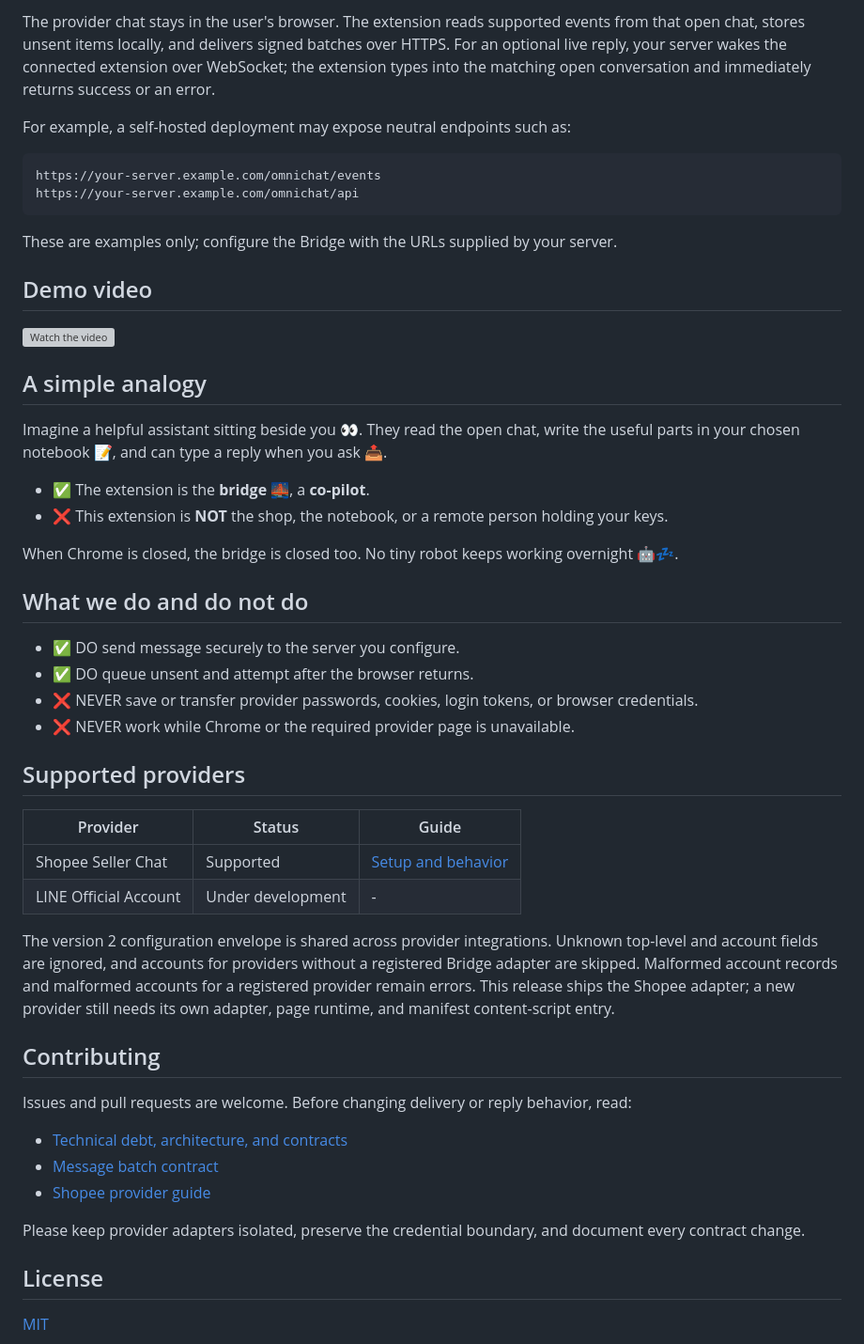
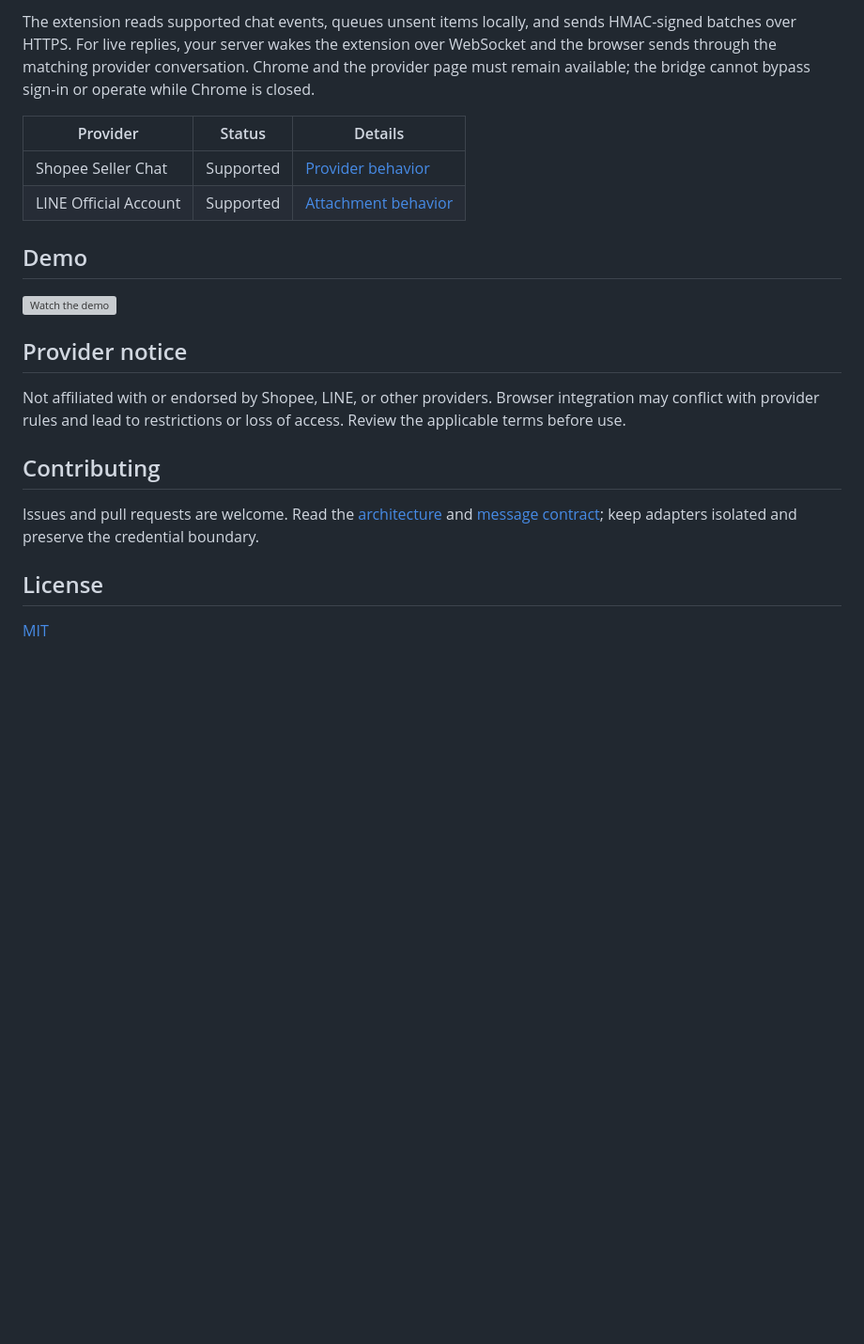
Before and after one commit to kaojai-ai/omnichat-bridge, a Markdown page: README.md, the part around one of its changes. Shown at 94% size. Rendered like a GitHub page; blank space fills up the shorter version; grey boxes are pictures that could not be loaded.

Commit message:
docs: unify Shopee and LINE setup with validated v3 config

````diff
--- a/README.md
+++ b/README.md
@@ -46,69 +65,30 @@ for the referenced notice.
 
-The provider chat stays in the user's browser. The extension reads supported
-events from that open chat, stores unsent items locally, and delivers signed
-batches over HTTPS. For an optional live reply, your server wakes the connected
-extension over WebSocket; the extension types into the matching open
-conversation and immediately returns success or an error.
+The extension reads supported chat events, queues unsent items locally, and
+sends HMAC-signed batches over HTTPS. For live replies, your server wakes the
+extension over WebSocket and the browser sends through the matching provider
+conversation. Chrome and the provider page must remain available; the bridge
+cannot bypass sign-in or operate while Chrome is closed.
 
-For example, a self-hosted deployment may expose neutral endpoints such as:
+| Provider | Status | Details |
+| --- | --- | --- |
+| Shopee Seller Chat | Supported | [Provider behavior](docs/providers/shopee.md) |
+| LINE Official Account | Supported | [Attachment behavior](docs/line-oa-attachments.md) |
 
-```text
-https://your-server.example.com/omnichat/events
-https://your-server.example.com/omnichat/api
-```
+## Demo
 
-These are examples only; configure the Bridge with the URLs supplied by your
-server.
+[![Watch the demo](https://img.youtube.com/vi/1jhDywbflmg/hqdefault.jpg)](https://youtu.be/1jhDywbflmg)
 
-## Demo video
+## Provider notice
 
-[![Watch the video](https://img.youtube.com/vi/1jhDywbflmg/hqdefault.jpg)](https://youtu.be/1jhDywbflmg)
-
-## A simple analogy
-
-Imagine a helpful assistant sitting beside you 👀. They read the open chat,
-write the useful parts in your chosen notebook 📝, and can type a reply when
-you ask 📤.
-
-- ✅ The extension is the **bridge** 🌉, a **co-pilot**.
-- ❌ This extension is **NOT** the shop, the notebook, or a
-remote person holding your keys.
-
-When Chrome is closed, the bridge is closed too. No tiny robot keeps working overnight 🤖💤.
-
-## What we do and do not do
-
-- ✅ DO send message securely to the server you configure.
-- ✅ DO queue unsent and attempt after the browser returns.
-- ❌ NEVER save or transfer provider passwords, cookies, login tokens, or
-  browser credentials.
-- ❌ NEVER work while Chrome or the required provider page is unavailable.
-
-## Supported providers
-
-| Provider | Status | Guide |
-| --- | --- | --- |
-| Shopee Seller Chat | Supported | [Setup and behavior](docs/providers/shopee.md) |
-| LINE Official Account | Under development | - |
-
-The version 2 configuration envelope is shared across provider integrations.
-Unknown top-level and account fields are ignored, and accounts for providers
-without a registered Bridge adapter are skipped. Malformed account records and
-malformed accounts for a registered provider remain errors. This release ships
-the Shopee adapter; a new provider still needs its own adapter, page runtime,
-and manifest content-script entry.
+Not affiliated with or endorsed by Shopee, LINE, or other providers. Browser
+integration may conflict with provider rules and lead to restrictions or loss
+of access. Review the applicable terms before use.
 
 ## Contributing
 
-Issues and pull requests are welcome. Before changing delivery or reply
-behavior, read:
-
-- [Technical debt, architecture, and contracts](docs/technical-debt.md)
-- [Message batch contract](docs/payload-contract.md)
-- [Shopee provider guide](docs/providers/shopee.md)
-
-Please keep provider adapters isolated, preserve the credential boundary, and
-document every contract change.
+Issues and pull requests are welcome. Read the [architecture](docs/technical-debt.md)
+and [message contract](docs/payload-contract.md); keep adapters isolated and
+preserve the credential boundary.
 
 ## License
 
````
Also changed, not shown: other parts of README.md (+45 -26 lines).
